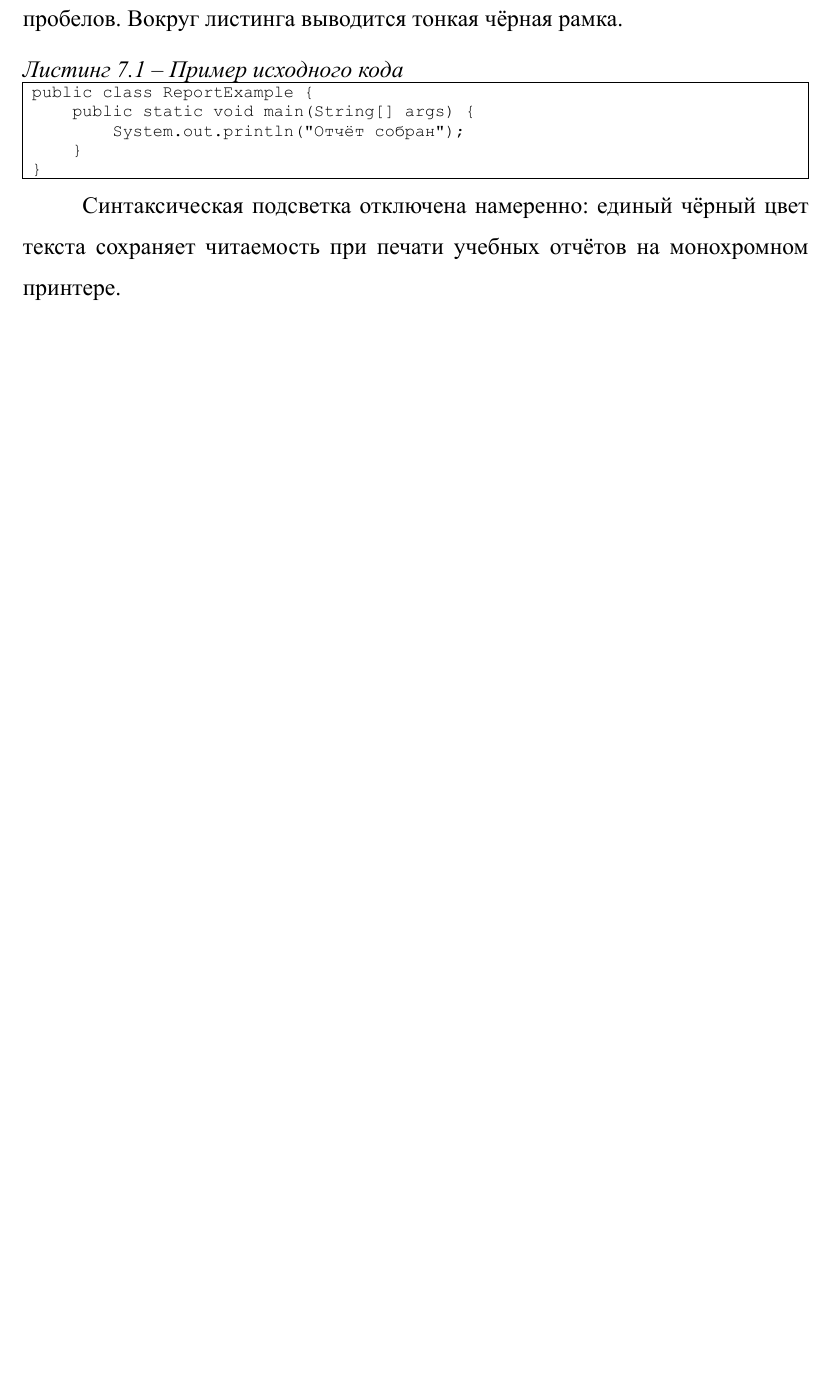
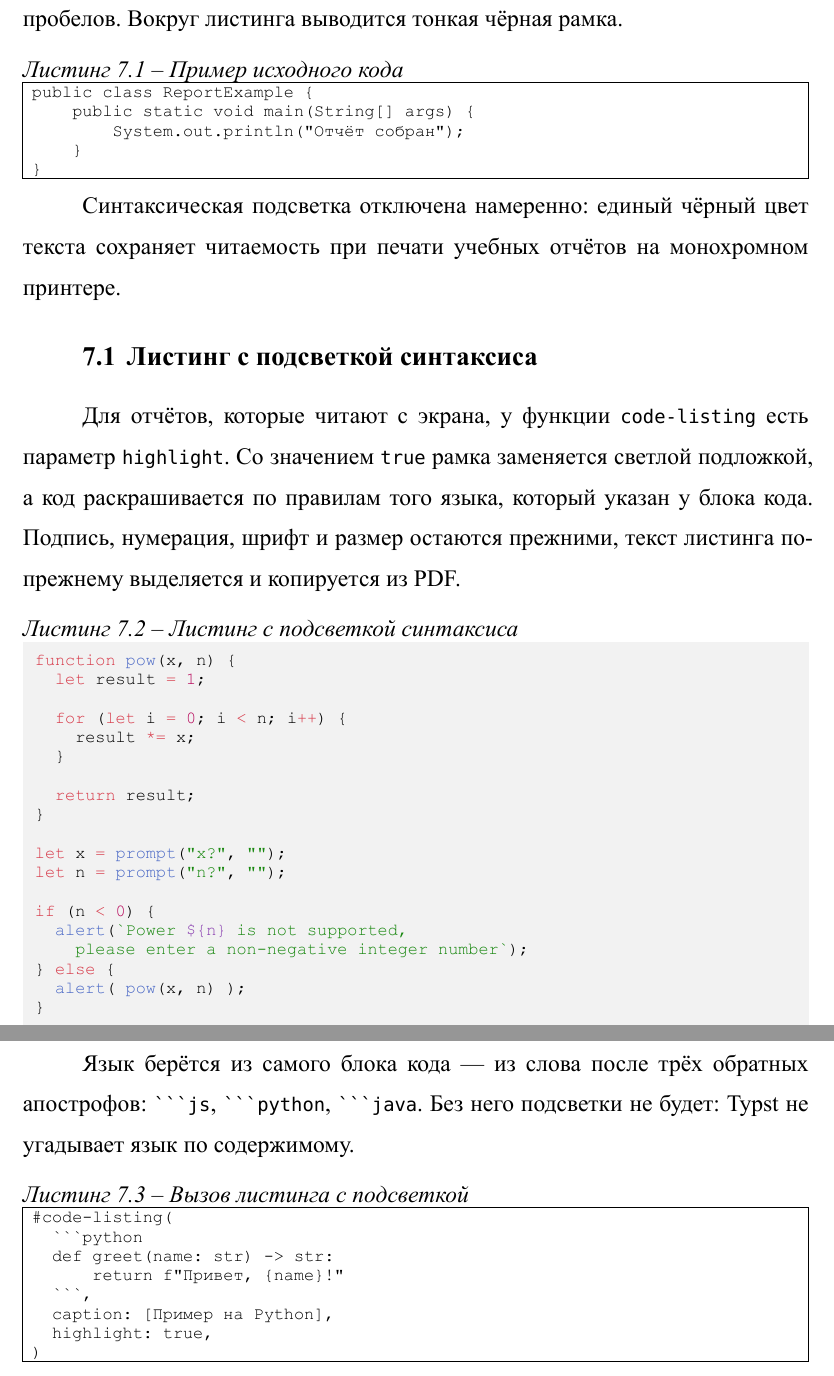
Before and after one commit to Silvelle/typst-conf-mirea, a Typst document (example-report.typ): part of page 11 of 15 before the commit and two parts of pages 11 and 12 of 16 after it, the two joined at a grey line, cut so that both start at the same text, the shorter picture padded with empty space. The pictures show the PDF file example-report.pdf that the author committed with the source.

Commit message:
add colored listing

`````diff
--- a/example-report.typ
+++ b/example-report.typ
@@ -309,3 +309,14 @@
 Синтаксическая подсветка отключена намеренно: единый чёрный цвет текста
 сохраняет читаемость при печати учебных отчётов на монохромном принтере.
 
+== Листинг с подсветкой синтаксиса
+
+Для отчётов, которые читают с экрана, у функции `code-listing` есть параметр
+`highlight`. Со значением `true` рамка заменяется светлой подложкой, а код
+раскрашивается по правилам того языка, который указан у блока кода. Подпись,
+нумерация, шрифт и размер остаются прежними, текст листинга по-прежнему
+выделяется и копируется из PDF.
+
+#code-listing(
+  ```js
+  function pow(x, n) {
@@ -312,3 +332,35 @@
+  let x = prompt("x?", "");
+  let n = prompt("n?", "");
+
+  if (n < 0) {
+    alert(`Power ${n} is not supported,
+      please enter a non-negative integer number`);
+  } else {
+    alert( pow(x, n) );
+  }
+  ```,
+  caption: [Листинг с подсветкой синтаксиса],
+  highlight: true,
+)
+
+Язык берётся из самого блока кода — из слова после трёх обратных апострофов:
+#raw("```js"), #raw("```python"), #raw("```java"). Без него подсветки не
+будет: Typst не угадывает язык по содержимому.
+
+#code-listing(
+  ````typ
+  #code-listing(
+    ```python
+    def greet(name: str) -> str:
+        return f"Привет, {name}!"
+    ```,
+    caption: [Пример на Python],
+    highlight: true,
+  )
+  ````,
+  caption: [Вызов листинга с подсветкой],
+)
+
 = Оформление списка источников
 
 Функция `sources-list` оформляет нумерованный список с выступом. Она отвечает
`````
Also changed, not shown: template/code.typ (+16 -8 lines), README.md, example-report.pdf, example-report.typ (9 more changed lines).
